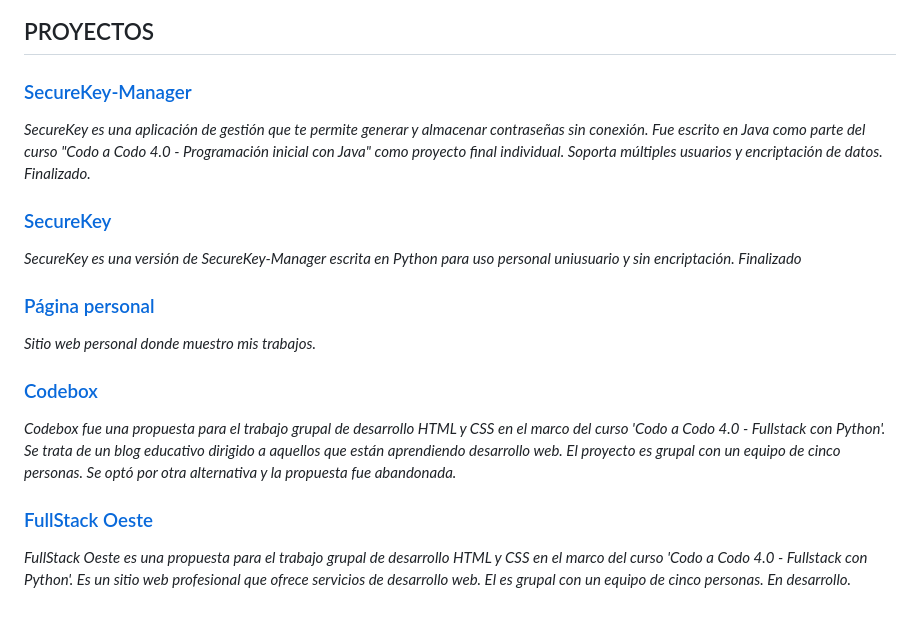
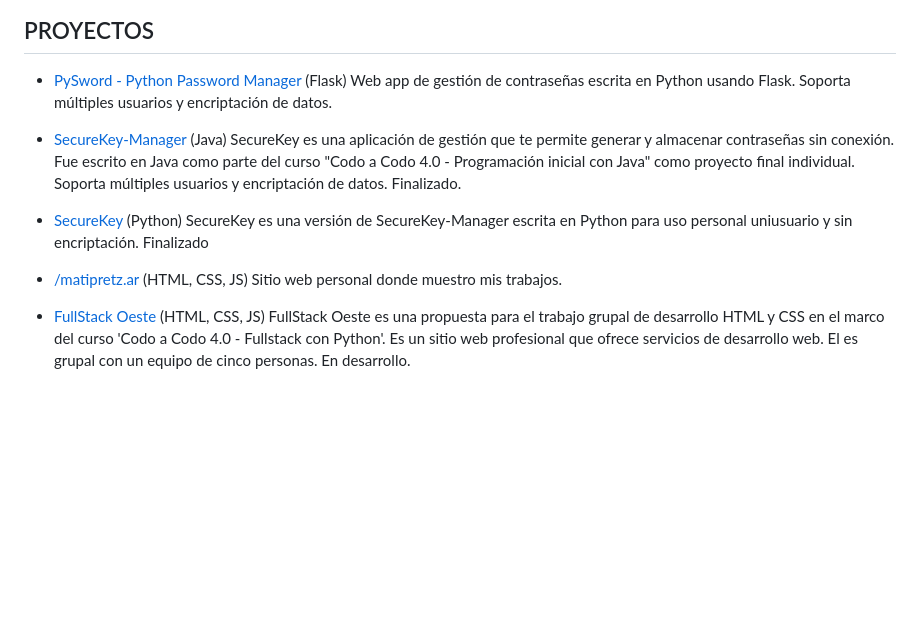
Before and after one commit to matipretz/matipretz.github.io, a Markdown page: README.md, the part around the change printed below. GitHub-like rendering; blank space fills up the shorter version.

```diff
--- a/README.md
+++ b/README.md
@@ -82,22 +73,17 @@ _Jornada parcial · abr. 2019 - jul. 2019 · 4 meses_
 
 ## PROYECTOS
 
-### [SecureKey-Manager](http://github.com/matipretz/SecureKey-Manager)
+- [PySword - Python Password Manager](https://matipretz.ar/Py_Sword/) (Flask)
+    Web app de gestión de contraseñas escrita en Python usando Flask. Soporta múltiples usuarios y encriptación de datos.
 
-_SecureKey es una aplicación de gestión que te permite generar y almacenar contraseñas sin conexión. Fue escrito en Java como parte del curso "Codo a Codo 4.0 - Programación inicial con Java" como proyecto final individual. Soporta múltiples usuarios y encriptación de datos. Finalizado._
+- [SecureKey-Manager](http://github.com/matipretz/SecureKey-Manager) (Java)
+    SecureKey es una aplicación de gestión que te permite generar y almacenar contraseñas sin conexión. Fue escrito en Java como parte del curso "Codo a Codo 4.0 - Programación inicial con Java" como proyecto final individual. Soporta múltiples usuarios y encriptación de datos. Finalizado.
 
-### [SecureKey](http://github.com/matipretz/SecureKey)
+- [SecureKey](http://github.com/matipretz/SecureKey) (Python)
+    SecureKey es una versión de SecureKey-Manager escrita en Python para uso personal uniusuario y sin encriptación. Finalizado
 
-_SecureKey es una versión de SecureKey-Manager escrita en Python para uso personal uniusuario y sin encriptación. Finalizado_
+- [/matipretz.ar](http://matipretz.ar) (HTML, CSS, JS)
+    Sitio web personal donde muestro mis trabajos.
 
-### [Página personal](http://matipretz.ar)
-
-_Sitio web personal donde muestro mis trabajos._
-
-### [Codebox](http://matipretz.ar/codebox)
-
-_Codebox fue una propuesta para el trabajo grupal de desarrollo HTML y CSS en el marco del curso 'Codo a Codo 4.0 - Fullstack con Python'. Se trata de un blog educativo dirigido a aquellos que están aprendiendo desarrollo web. El proyecto es grupal con un equipo de cinco personas. Se optó por otra alternativa y la propuesta fue abandonada._
-
-### [FullStack Oeste](http://matipretz.ar/fullstackoeste)
-
-_FullStack Oeste es una propuesta para el trabajo grupal de desarrollo HTML y CSS en el marco del curso 'Codo a Codo 4.0 - Fullstack con Python'. Es un sitio web profesional que ofrece servicios de desarrollo web. El es grupal con un equipo de cinco personas. En desarrollo._
+- [FullStack Oeste](http://matipretz.ar/fullstackoeste) (HTML, CSS, JS)
+    FullStack Oeste es una propuesta para el trabajo grupal de desarrollo HTML y CSS en el marco del curso 'Codo a Codo 4.0 - Fullstack con Python'. Es un sitio web profesional que ofrece servicios de desarrollo web. El es grupal con un equipo de cinco personas. En desarrollo.
```
Also changed, not shown: other parts of README.md (+12 -21 lines).
